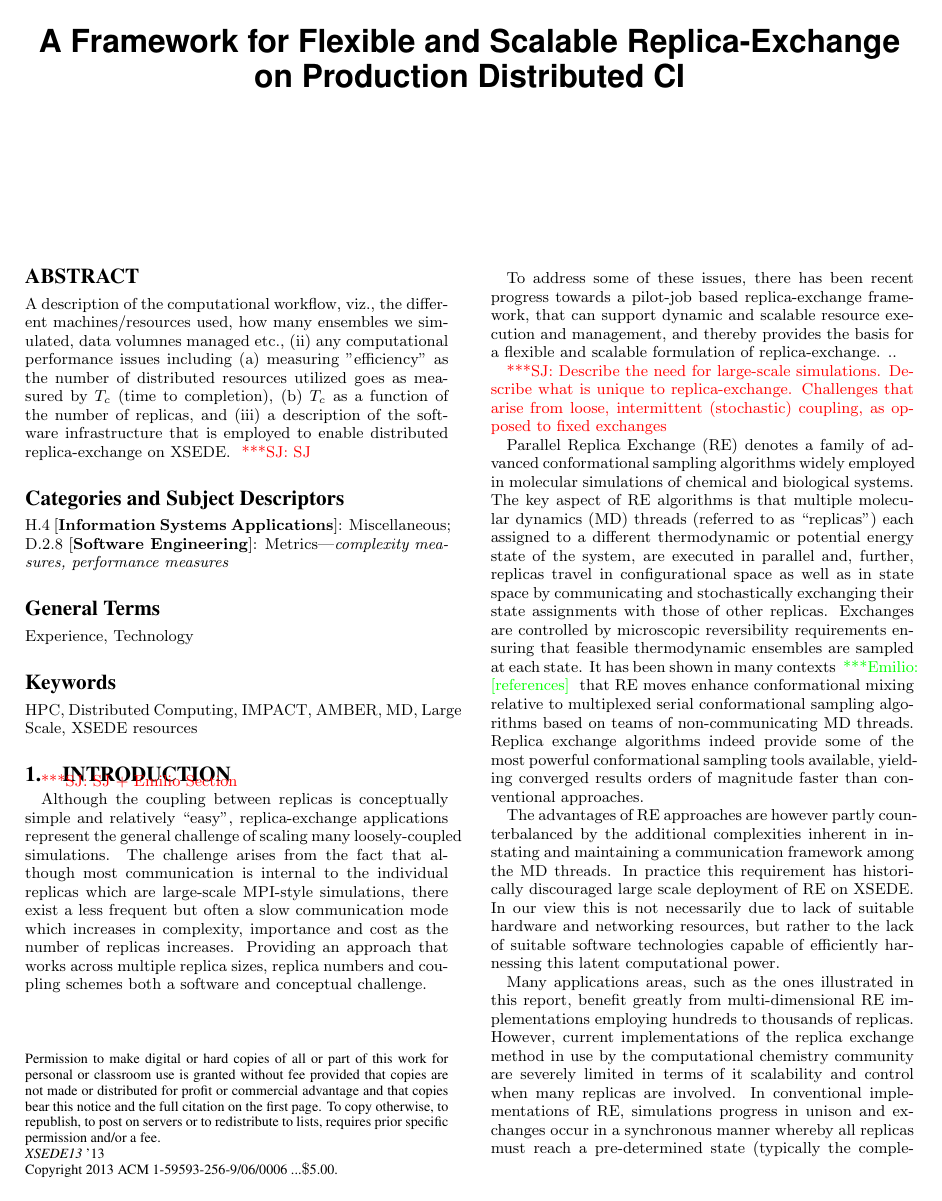
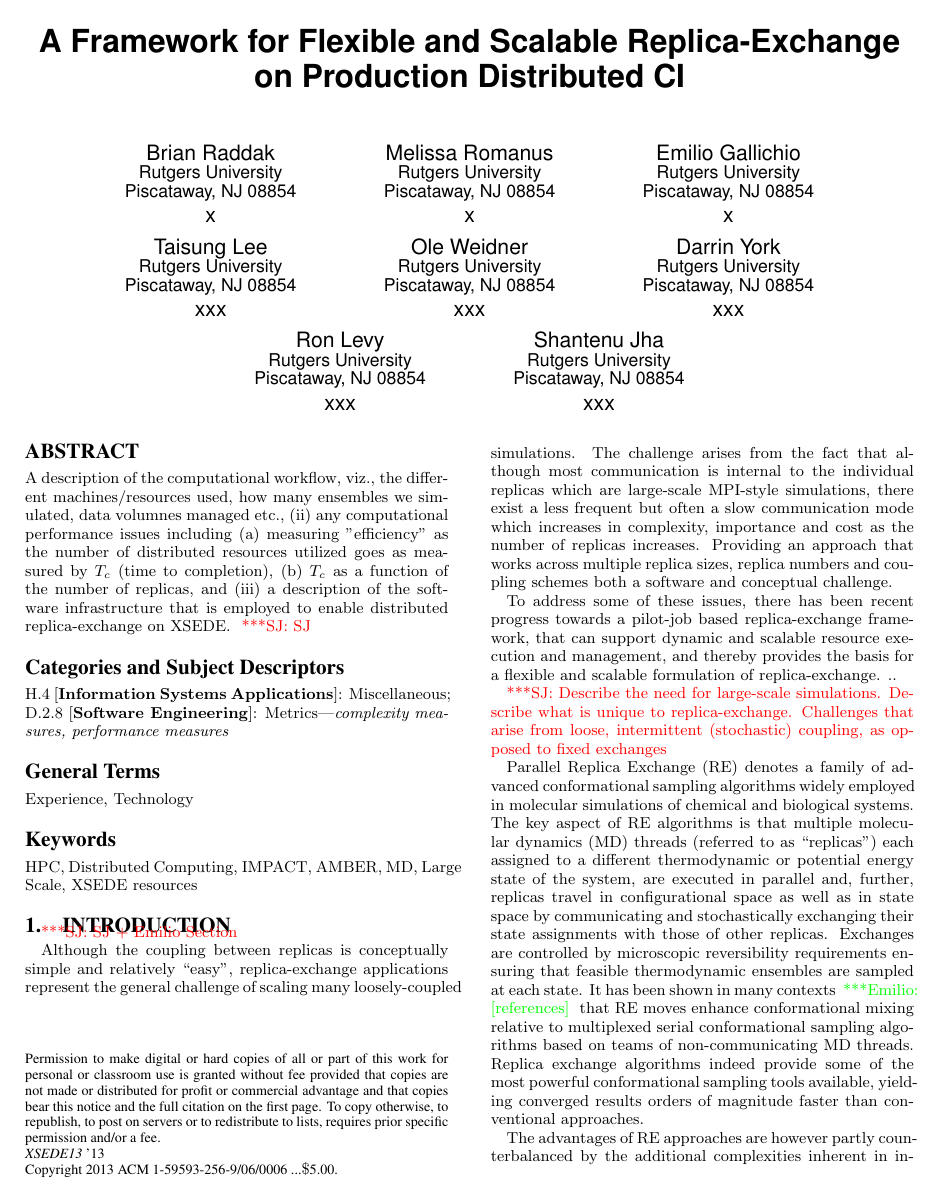
Before and after one commit to saga-project/asyncre-bigjob, a LaTeX paper (papers/2013-cdi-xsede.tex): page 1 of 6. Compiled offline with pdfLaTeX.

Commit message:
adding authors

```diff
--- a/papers/2013-cdi-xsede.tex
+++ b/papers/2013-cdi-xsede.tex
@@ -9,7 +9,7 @@
 
 
 \usepackage[font=footnotesize]{subfig}
-%\DeclareCaptionType{copyrightbox}
+\DeclareCaptionType{copyrightbox}
 \hyphenation{op-tical net-works semi-conduc-tor}
 
 \newif\ifdraft
@@ -49,28 +49,52 @@
 
 
 
-% \numberofauthors{5}
-% \author{
-% \alignauthor
-%  \\
-%        \affaddr{x}\\
-%        \affaddr{x}\\
-%        \email{x}
-% % 2nd. author
-% \and  % use '\and' if you need 'another row' of author names
-% % 3rd. author
-% \alignauthor
-% B \\
-%        \affaddr{xxxy}\\
-%        \affaddr{xxx}\\
-%        \email{xxx}
-% % 5th. author
-% \alignauthor
-% C \\
-%        \affaddr{Rutgers University}\\
-%        \affaddr{Piscataway, NJ 08854}\\
-%        \email{xxx}
-% }
+\numberofauthors{5}
+\author{
+\alignauthor
+Brian Raddak \\
+       \affaddr{Rutgers University}\\
+       \affaddr{Piscataway, NJ 08854}\\
+      \email{x}
+\alignauthor
+Melissa Romanus\\
+       \affaddr{Rutgers University}\\
+       \affaddr{Piscataway, NJ 08854}\\
+      \email{x}
+\alignauthor
+Emilio Gallichio\\
+       \affaddr{Rutgers University}\\
+       \affaddr{Piscataway, NJ 08854}\\
+      \email{x}
+\and  % use '\and' if you need 'another row' of author names
+% 3rd. author
+\alignauthor
+Taisung Lee \\
+       \affaddr{Rutgers University}\\
+       \affaddr{Piscataway, NJ 08854}\\
+      \email{xxx}
+\alignauthor
+Ole Weidner \\
+       \affaddr{Rutgers University}\\
+       \affaddr{Piscataway, NJ 08854}\\
+      \email{xxx}
+\alignauthor
+Darrin York \\
+       \affaddr{Rutgers University}\\
+       \affaddr{Piscataway, NJ 08854}\\
+      \email{xxx}
+\and
+\alignauthor
+Ron Levy \\
+       \affaddr{Rutgers University}\\
+       \affaddr{Piscataway, NJ 08854}\\
+       \email{xxx}
+\alignauthor
+Shantenu Jha \\
+       \affaddr{Rutgers University}\\
+       \affaddr{Piscataway, NJ 08854}\\
+       \email{xxx}
+}
 
 \maketitle
 
```
